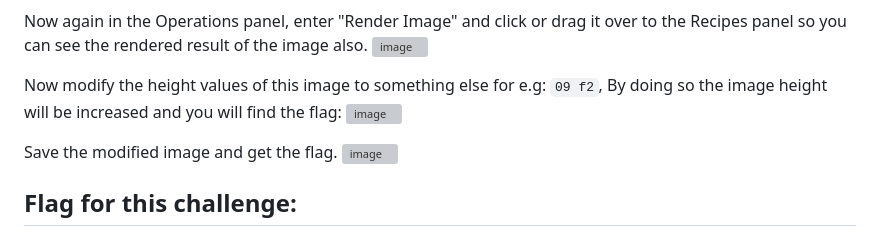
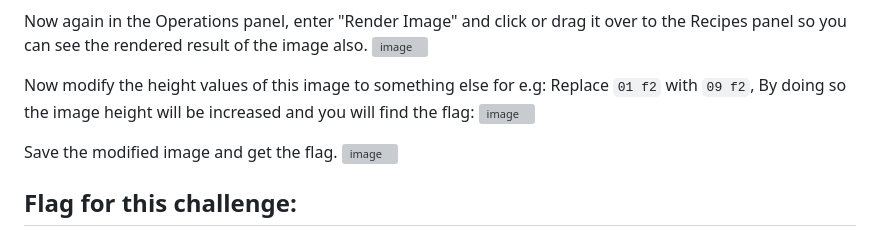
Before and after one commit to Binary-Assassin/DevDay24-CTF-Writeups, a Markdown page: Digital Forensics/Keul/readme.md, the part around the change. Rendered like a GitHub page; grey boxes are pictures that could not be loaded.

```diff
--- a/Digital Forensics/Keul/readme.md
+++ b/Digital Forensics/Keul/readme.md
@@ -44,7 +44,7 @@ I've highlighted the relevant bytes and what they mean in the image below:
 Now again in the Operations panel, enter "Render Image" and click or drag it over to the Recipes panel so you can see the  rendered result of the image also.
 ![image](https://github.com/0xZainRaza/DevDay24-CTF-Writeups/assets/128910142/9f8ebddc-0c31-4096-9344-f8975bb80816)
 
-Now modify the height values of this image to something else for e.g: `09 f2`, By doing so the image height will be increased and you will find the flag:
+Now modify the height values of this image to something else for e.g: Replace `01 f2` with `09 f2`, By doing so the image height will be increased and you will find the flag:
 ![image](https://github.com/0xZainRaza/DevDay24-CTF-Writeups/assets/128910142/1e19c68c-f7dd-40b3-8a45-d856972599f1)
 
 Save the modified image and get the flag.
```
